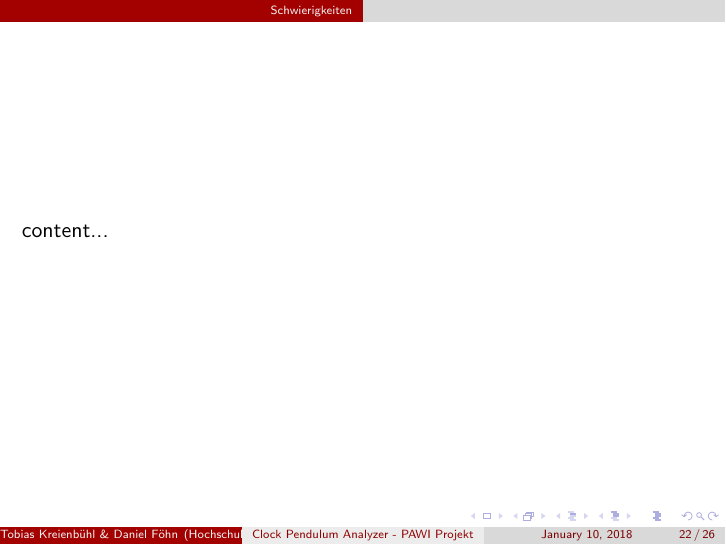
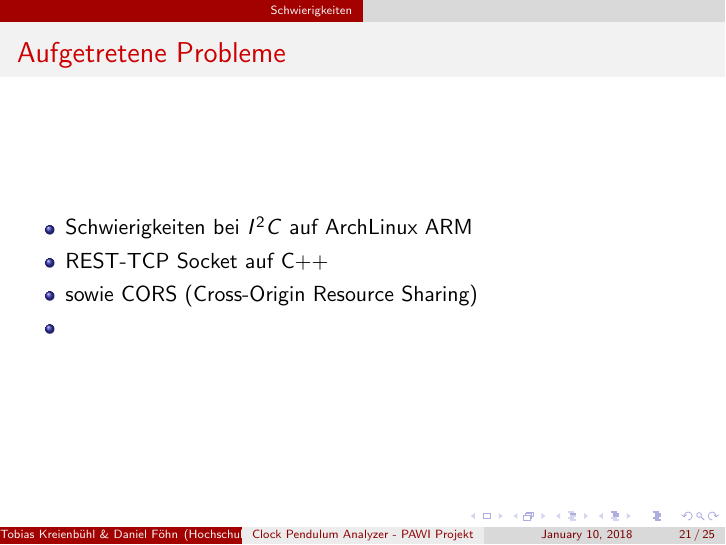
Before and after one commit to gnomengineer/ClockPendelumAnalyzer, LaTeX slides (presentation/ClockPendulumAnalyzer.tex, which reads presentation/lessons_presentation.tex): page 25 of 29. Compiled offline with pdfLaTeX.

Commit message:
add content for lessons learned

```diff
--- a/presentation/lessons_presentation.tex
+++ b/presentation/lessons_presentation.tex
@@ -1,8 +1,10 @@
 \section{Schwierigkeiten}
 \begin{frame}
-
+    \frametitle{Aufgetretene Probleme}
+	\begin{itemize}
+        \item<1-> Schwierigkeiten bei $I^2C$ auf ArchLinux ARM
+        \item<1-> REST-TCP Socket auf C++
+        \item<1-> sowie CORS (Cross-Origin Resource Sharing)
+        \item<2->
+    \end{itemize}
 \end{frame}
-
-\begin{frame}
-content...
-\end{frame}
```
